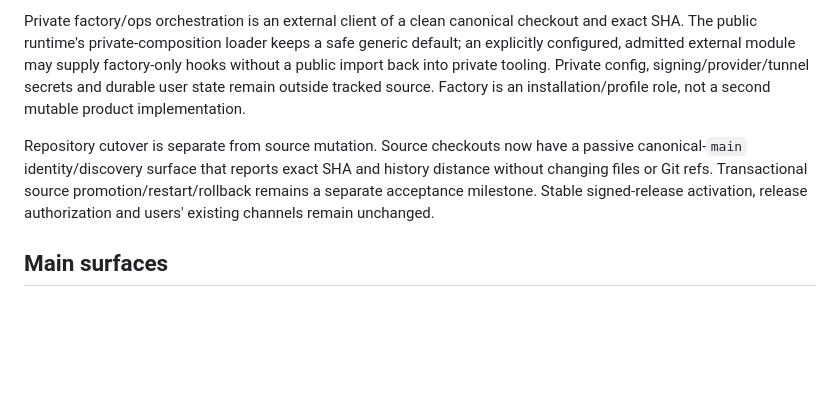
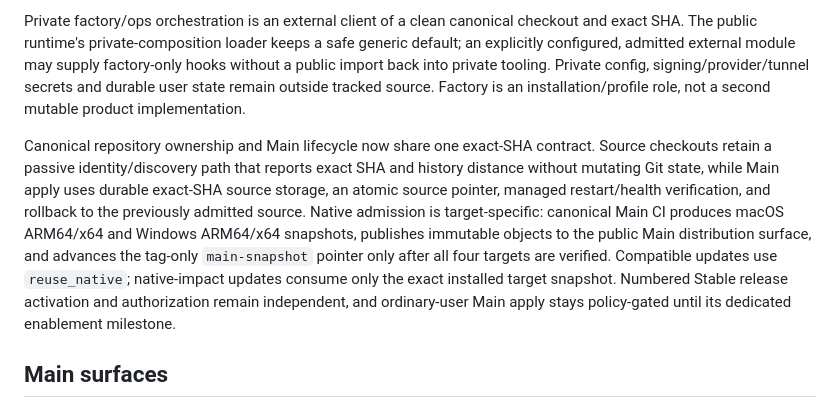
Before and after one commit to sametbasbug/equinox-local, a Markdown page: docs/architecture.md, the part around the change. Rendered like a GitHub page; blank space fills up the shorter version.

```diff
--- a/docs/architecture.md
+++ b/docs/architecture.md
@@ -8,7 +8,7 @@ Equinox Local is a per-user macOS control plane that exposes bounded local capab
 
 Private factory/ops orchestration is an external client of a clean canonical checkout and exact SHA. The public runtime's private-composition loader keeps a safe generic default; an explicitly configured, admitted external module may supply factory-only hooks without a public import back into private tooling. Private config, signing/provider/tunnel secrets and durable user state remain outside tracked source. Factory is an installation/profile role, not a second mutable product implementation.
 
-Repository cutover is separate from source mutation. Source checkouts now have a passive canonical-`main` identity/discovery surface that reports exact SHA and history distance without changing files or Git refs. Transactional source promotion/restart/rollback remains a separate acceptance milestone. Stable signed-release activation, release authorization and users' existing channels remain unchanged.
+Canonical repository ownership and Main lifecycle now share one exact-SHA contract. Source checkouts retain a passive identity/discovery path that reports exact SHA and history distance without mutating Git state, while Main apply uses durable exact-SHA source storage, an atomic source pointer, managed restart/health verification, and rollback to the previously admitted source. Native admission is target-specific: canonical Main CI produces macOS ARM64/x64 and Windows ARM64/x64 snapshots, publishes immutable objects to the public Main distribution surface, and advances the tag-only `main-snapshot` pointer only after all four targets are verified. Compatible updates use `reuse_native`; native-impact updates consume only the exact installed target snapshot. Numbered Stable release activation and authorization remain independent, and ordinary-user Main apply stays policy-gated until its dedicated enablement milestone.
 
 ## Main surfaces
 
```
Also changed, not shown: docs/updates.md (+4 -4 lines).
